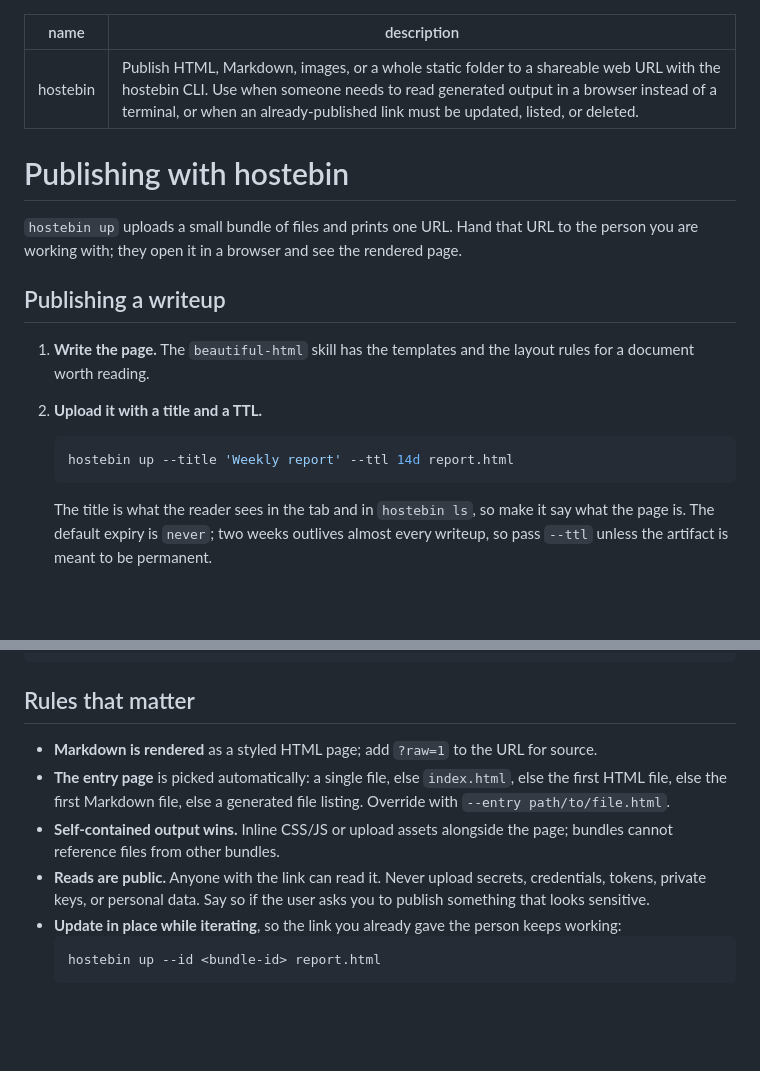
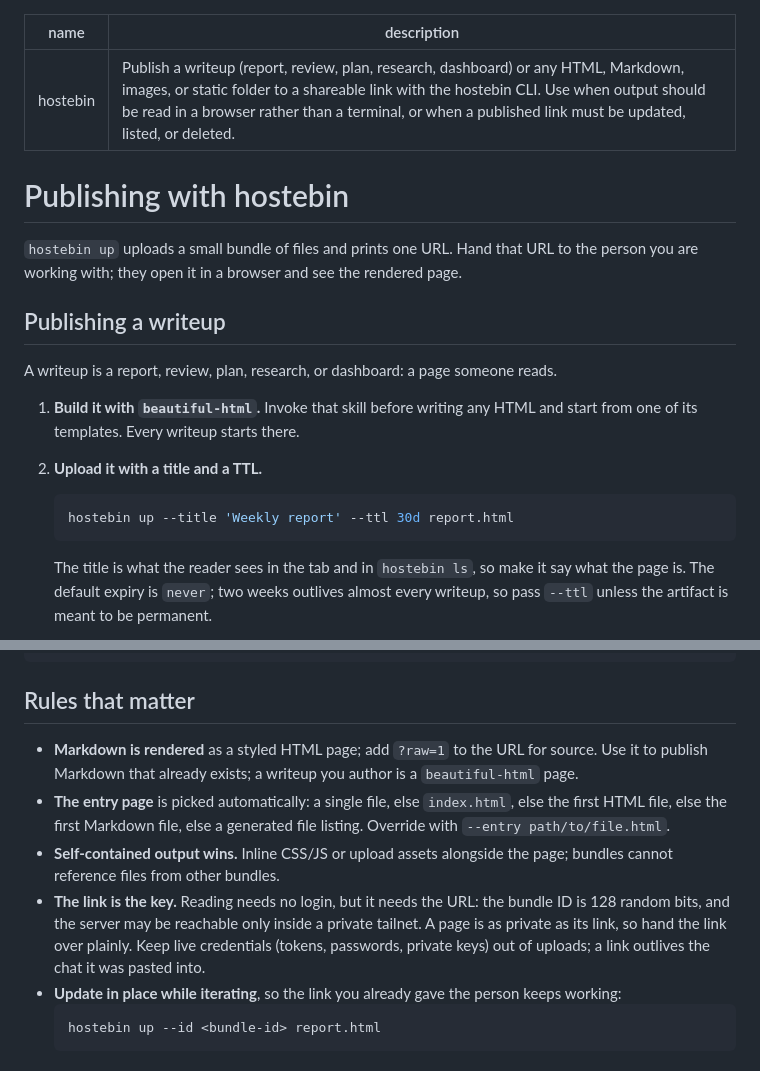
Before and after one commit to readeem/hostebin, a Markdown page: skills/hostebin/SKILL.md, 2 parts joined by grey strips. GitHub-like rendering; blank space fills up the shorter version.

Commit message:
docs: clarify hosted content access and skill scope

````diff
--- a/skills/hostebin/SKILL.md
+++ b/skills/hostebin/SKILL.md
@@ -1,6 +1,6 @@
 ---
 name: hostebin
-description: Publish HTML, Markdown, images, or a whole static folder to a shareable web URL with the hostebin CLI. Use when someone needs to read generated output in a browser instead of a terminal, or when an already-published link must be updated, listed, or deleted.
+description: Publish a writeup (report, review, plan, research, dashboard) or any HTML, Markdown, images, or static folder to a shareable link with the hostebin CLI. Use when output should be read in a browser rather than a terminal, or when a published link must be updated, listed, or deleted.
 ---
 
 # Publishing with hostebin
@@ -11,11 +11,13 @@ page.
 
 ## Publishing a writeup
 
-1. **Write the page.** The `beautiful-html` skill has the templates and the layout
-   rules for a document worth reading.
+A writeup is a report, review, plan, research, or dashboard: a page someone reads.
+
+1. **Build it with `beautiful-html`.** Invoke that skill before writing any HTML
+   and start from one of its templates. Every writeup starts there.
 2. **Upload it with a title and a TTL.**
    ```sh
-   hostebin up --title 'Weekly report' --ttl 14d report.html
+   hostebin up --title 'Weekly report' --ttl 30d report.html
    ```
    The title is what the reader sees in the tab and in `hostebin ls`, so make it
    say what the page is. The default expiry is `never`; two weeks outlives almost
@@ -60,14 +62,18 @@ hostebin up --json report.html
 ## Rules that matter
 
 - **Markdown is rendered** as a styled HTML page; add `?raw=1` to the URL for source.
+  Use it to publish Markdown that already exists; a writeup you author is a
+  `beautiful-html` page.
 - **The entry page** is picked automatically: a single file, else `index.html`, else
   the first HTML file, else the first Markdown file, else a generated file listing.
   Override with `--entry path/to/file.html`.
 - **Self-contained output wins.** Inline CSS/JS or upload assets alongside the page;
   bundles cannot reference files from other bundles.
-- **Reads are public.** Anyone with the link can read it. Never upload secrets,
-  credentials, tokens, private keys, or personal data. Say so if the user asks you
-  to publish something that looks sensitive.
+- **The link is the key.** Reading needs no login, but it needs the URL: the bundle
+  ID is 128 random bits, and the server may be reachable only inside a private
+  tailnet. A page is as private as its link, so hand the link over plainly. Keep
+  live credentials (tokens, passwords, private keys) out of uploads; a link outlives
+  the chat it was pasted into.
 - **Update in place while iterating**, so the link you already gave the person keeps
   working:
   ```sh
````
Also changed, not shown: skills/beautiful-html/SKILL.md (+6 -5 lines), skills/hostebin/reference.md (+7 -6 lines).
